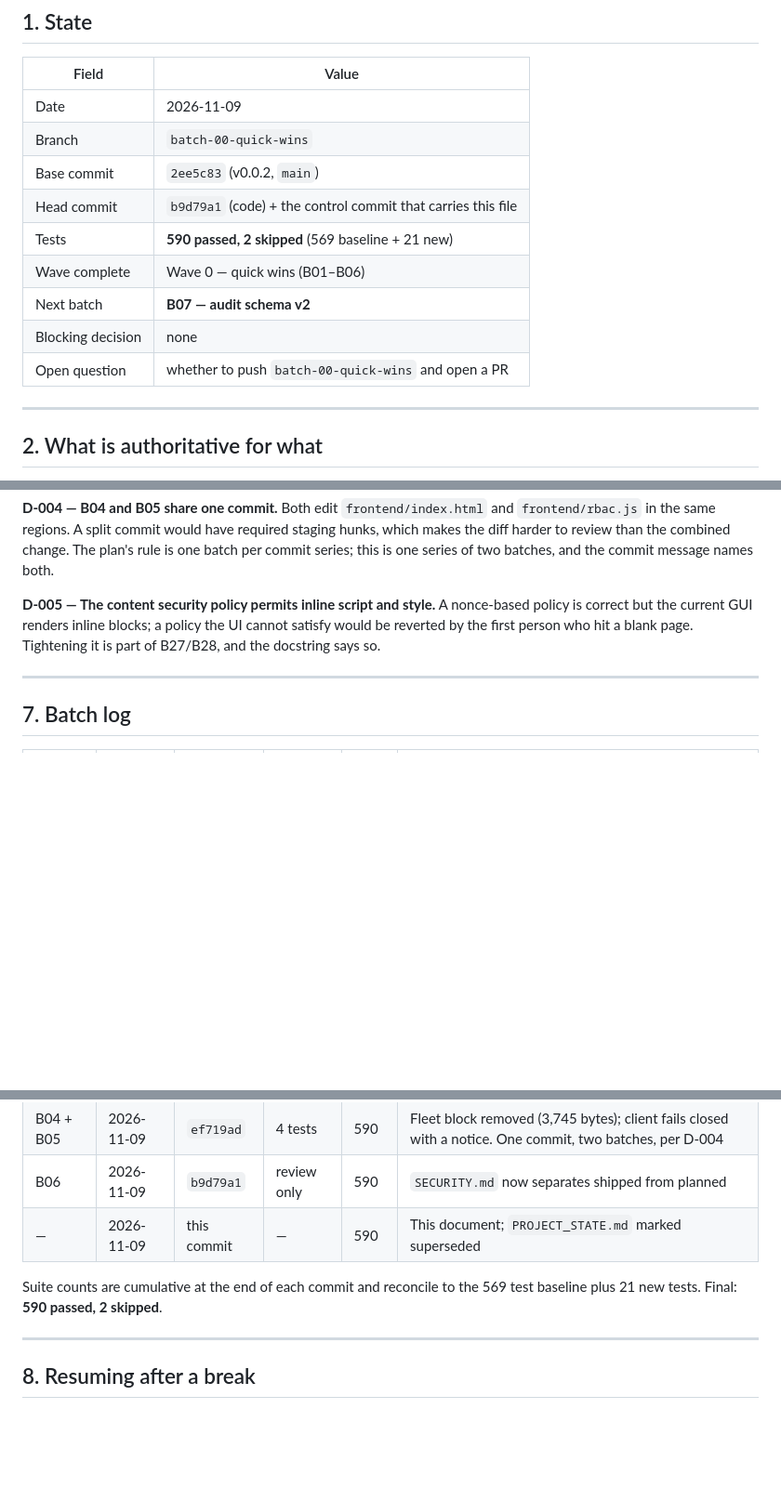
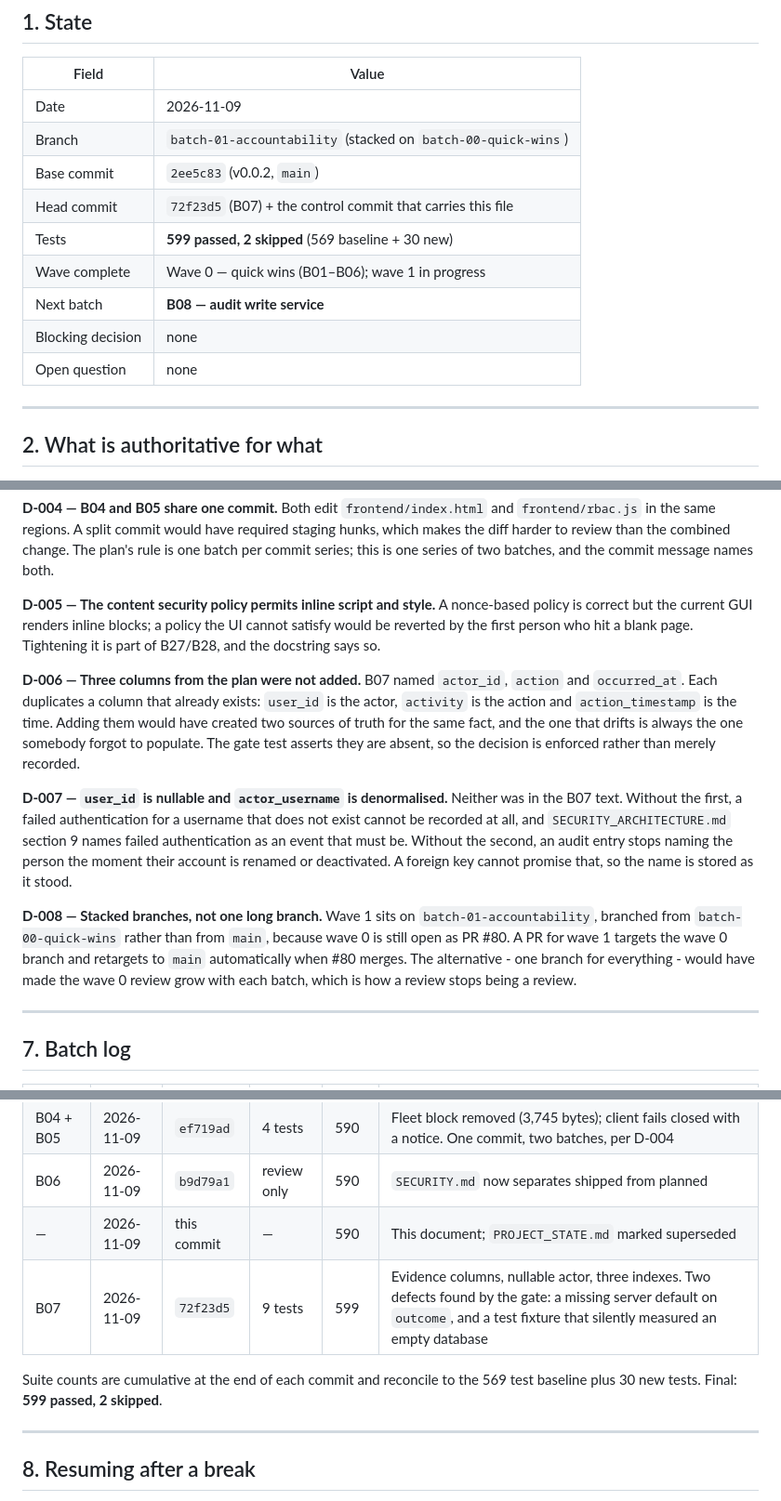
Before and after one commit to drsamonline/HMS, a Markdown page: .ai/CONTROL.md, 3 parts joined by grey strips. Shown at 93% size. GitHub-like rendering; blank space fills up the shorter version.

Commit message:
docs(control): record B07 and the three decisions it forced
Adds D-006 (three planned columns not added, because each duplicates an existing
one), D-007 (user_id nullable and actor_username denormalised, neither in the
batch text, both required for the audit to be able to record a failed login and
to keep naming a person after a rename) and D-008 (stacked branches).

Batch log records B07 with the two defects its gate caught: the migration
omitting the server default the model declared, and a test fixture that
silently measured an empty database instead of the bootstrapped one.

```diff
--- a/.ai/CONTROL.md
+++ b/.ai/CONTROL.md
@@ -15,14 +15,14 @@ latest milestone in the same paragraph.
 | Field | Value |
 |-------|-------|
 | Date | 2026-11-09 |
-| Branch | `batch-00-quick-wins` |
+| Branch | `batch-01-accountability` (stacked on `batch-00-quick-wins`) |
 | Base commit | `2ee5c83` (v0.0.2, `main`) |
-| Head commit | `b9d79a1` (code) + the control commit that carries this file |
-| Tests | **590 passed, 2 skipped** (569 baseline + 21 new) |
-| Wave complete | Wave 0 — quick wins (B01–B06) |
-| Next batch | **B07 — audit schema v2** |
+| Head commit | `72f23d5` (B07) + the control commit that carries this file |
+| Tests | **599 passed, 2 skipped** (569 baseline + 30 new) |
+| Wave complete | Wave 0 — quick wins (B01–B06); wave 1 in progress |
+| Next batch | **B08 — audit write service** |
 | Blocking decision | none |
-| Open question | whether to push `batch-00-quick-wins` and open a PR |
+| Open question | none |
 
 ---
 
@@ -159,6 +159,29 @@ A nonce-based policy is correct but the current GUI renders inline blocks; a
 policy the UI cannot satisfy would be reverted by the first person who hit a
 blank page. Tightening it is part of B27/B28, and the docstring says so.
 
+**D-006 — Three columns from the plan were not added.**
+B07 named `actor_id`, `action` and `occurred_at`. Each duplicates a column that
+already exists: `user_id` is the actor, `activity` is the action and
+`action_timestamp` is the time. Adding them would have created two sources of
+truth for the same fact, and the one that drifts is always the one somebody
+forgot to populate. The gate test asserts they are absent, so the decision is
+enforced rather than merely recorded.
+
+**D-007 — `user_id` is nullable and `actor_username` is denormalised.**
+Neither was in the B07 text. Without the first, a failed authentication for a
+username that does not exist cannot be recorded at all, and
+`SECURITY_ARCHITECTURE.md` section 9 names failed authentication as an event
+that must be. Without the second, an audit entry stops naming the person the
+moment their account is renamed or deactivated. A foreign key cannot promise
+that, so the name is stored as it stood.
+
+**D-008 — Stacked branches, not one long branch.**
+Wave 1 sits on `batch-01-accountability`, branched from `batch-00-quick-wins`
+rather than from `main`, because wave 0 is still open as PR #80. A PR for wave 1
+targets the wave 0 branch and retargets to `main` automatically when #80 merges.
+The alternative - one branch for everything - would have made the wave 0 review
+grow with each batch, which is how a review stops being a review.
+
 ---
 
 ## 7. Batch log
@@ -171,9 +194,10 @@ blank page. Tightening it is part of B27/B28, and the docstring says so.
 | B04 + B05 | 2026-11-09 | `ef719ad` | 4 tests | 590 | Fleet block removed (3,745 bytes); client fails closed with a notice. One commit, two batches, per D-004 |
 | B06 | 2026-11-09 | `b9d79a1` | review only | 590 | `SECURITY.md` now separates shipped from planned |
 | — | 2026-11-09 | this commit | — | 590 | This document; `PROJECT_STATE.md` marked superseded |
+| B07 | 2026-11-09 | `72f23d5` | 9 tests | 599 | Evidence columns, nullable actor, three indexes. Two defects found by the gate: a missing server default on `outcome`, and a test fixture that silently measured an empty database |
 
 Suite counts are cumulative at the end of each commit and reconcile to the 569
-test baseline plus 21 new tests. Final: **590 passed, 2 skipped**.
+test baseline plus 30 new tests. Final: **599 passed, 2 skipped**.
 
 ---
 
```
